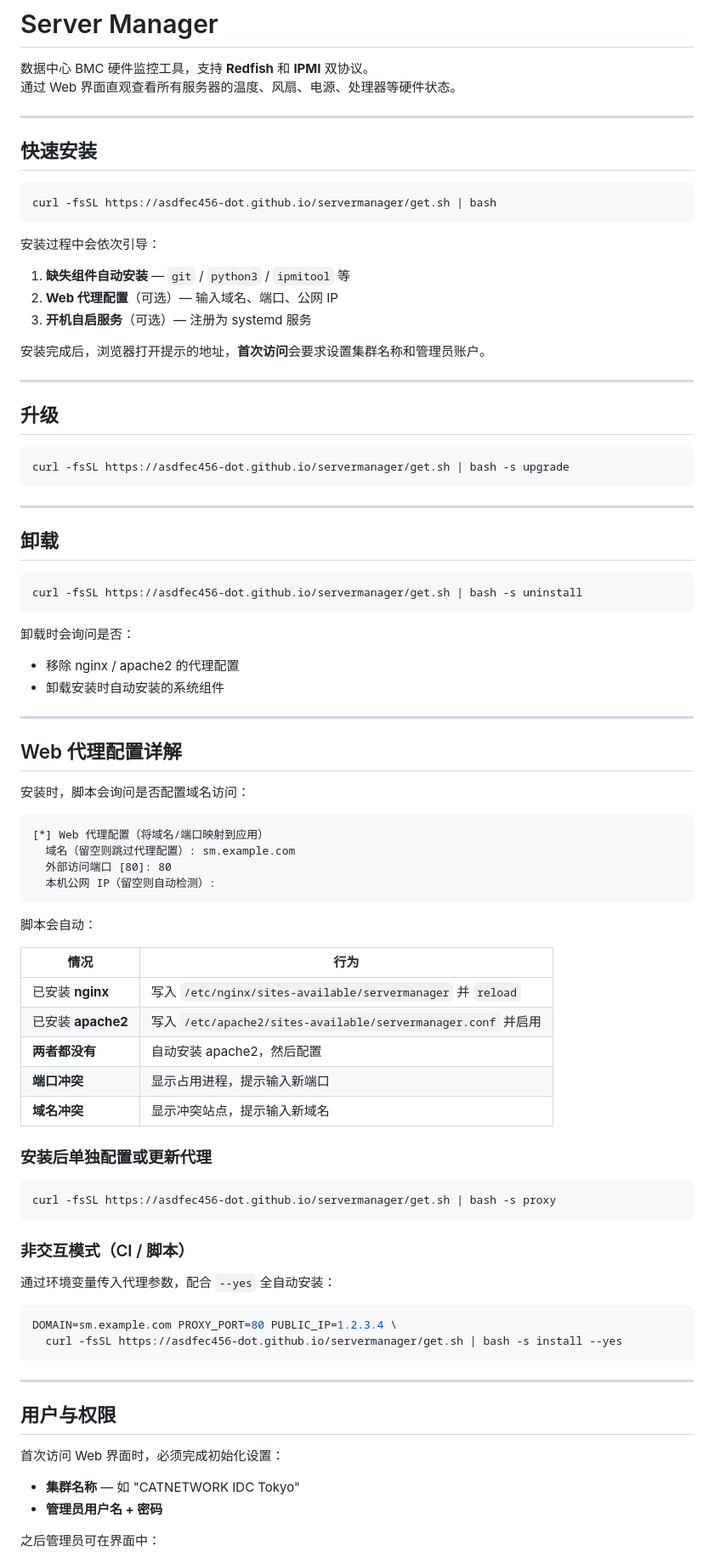
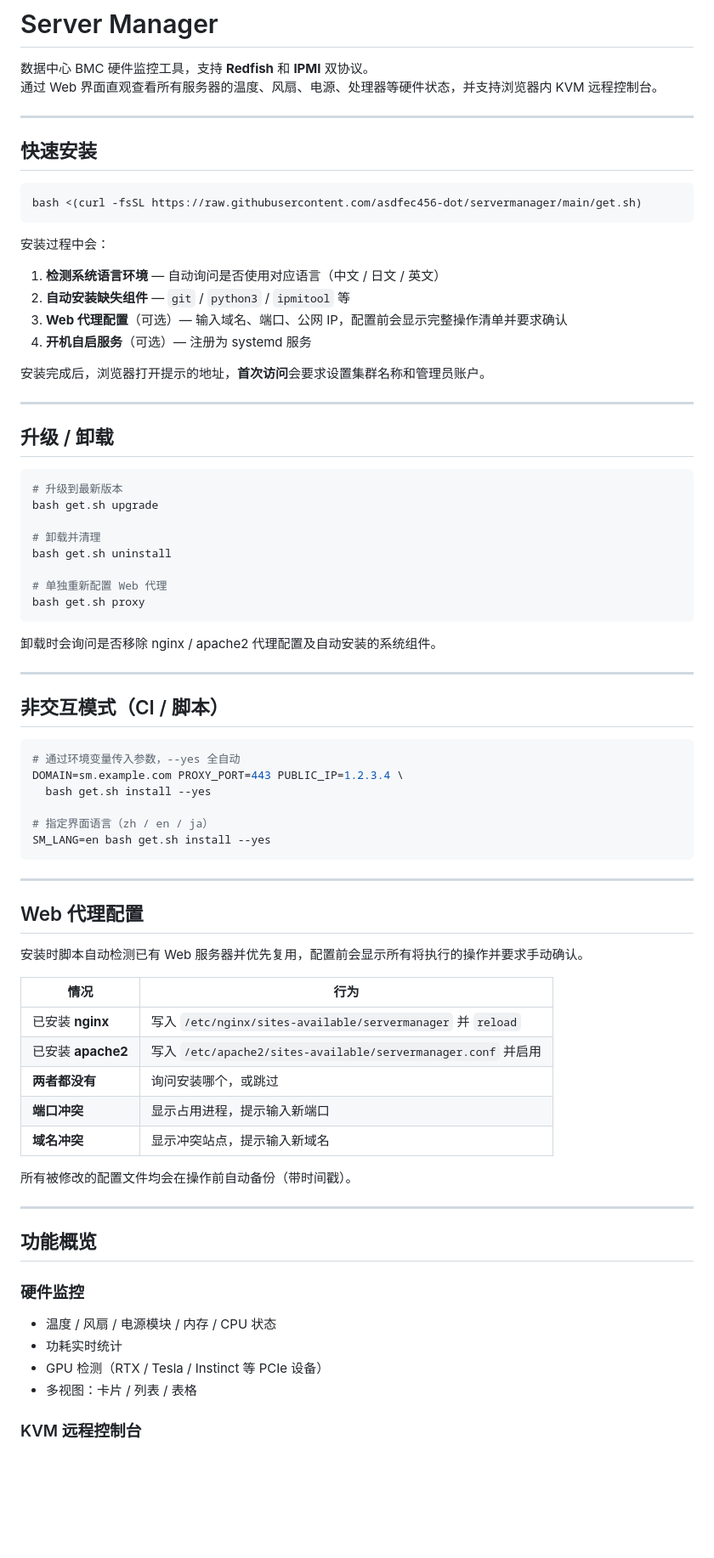
Before and after one commit to asdfec456-dot/servermanager, a Markdown page: README.md, the part around one of its changes. Shown at 85% size. GitHub-like rendering; blank space fills up the shorter version.

Commit message:
docs: update README for public version
- Fix install command (raw.githubusercontent.com URL)
- Fix upgrade/uninstall commands to match current get.sh
- Update user roles: 3-tier sysadmin/admin/viewer (游客)
- Add KVM remote console section
- Add multi-language support note
- Remove references to old role names (查看者)
- Add SM_LANG env var for non-interactive language selection
- Add config file backup note in proxy section
- Remove OS installation references (already not in public version)

````diff
--- a/README.md
+++ b/README.md
@@ -1,90 +1,81 @@
 # Server Manager
 
 数据中心 BMC 硬件监控工具，支持 **Redfish** 和 **IPMI** 双协议。
-通过 Web 界面直观查看所有服务器的温度、风扇、电源、处理器等硬件状态。
+通过 Web 界面直观查看所有服务器的温度、风扇、电源、处理器等硬件状态，并支持浏览器内 KVM 远程控制台。
 
 ---
 
 ## 快速安装
 
 ```bash
-curl -fsSL https://asdfec456-dot.github.io/servermanager/get.sh | bash
+bash <(curl -fsSL https://raw.githubusercontent.com/asdfec456-dot/servermanager/main/get.sh)
 ```
 
-安装过程中会依次引导：
+安装过程中会：
 
-1. **缺失组件自动安装** — `git` / `python3` / `ipmitool` 等
-2. **Web 代理配置**（可选）— 输入域名、端口、公网 IP
-3. **开机自启服务**（可选）— 注册为 systemd 服务
+1. **检测系统语言环境** — 自动询问是否使用对应语言（中文 / 日文 / 英文）
+2. **自动安装缺失组件** — `git` / `python3` / `ipmitool` 等
+3. **Web 代理配置**（可选）— 输入域名、端口、公网 IP，配置前会显示完整操作清单并要求确认
+4. **开机自启服务**（可选）— 注册为 systemd 服务
 
 安装完成后，浏览器打开提示的地址，**首次访问**会要求设置集群名称和管理员账户。
 
 ---
 
-## 升级
+## 升级 / 卸载
 
 ```bash
-curl -fsSL https://asdfec456-dot.github.io/servermanager/get.sh | bash -s upgrade
+# 升级到最新版本
+bash get.sh upgrade
+
+# 卸载并清理
+bash get.sh uninstall
+
+# 单独重新配置 Web 代理
+bash get.sh proxy
+```
+
+卸载时会询问是否移除 nginx / apache2 代理配置及自动安装的系统组件。
+
+---
+
+## 非交互模式（CI / 脚本）
+
+```bash
+# 通过环境变量传入参数，--yes 全自动
+DOMAIN=sm.example.com PROXY_PORT=443 PUBLIC_IP=1.2.3.4 \
+  bash get.sh install --yes
+
+# 指定界面语言（zh / en / ja）
+SM_LANG=en bash get.sh install --yes
 ```
 
 ---
 
-## 卸载
+## Web 代理配置
 
-```bash
-curl -fsSL https://asdfec456-dot.github.io/servermanager/get.sh | bash -s uninstall
-```
-
-卸载时会询问是否：
-- 移除 nginx / apache2 的代理配置
-- 卸载安装时自动安装的系统组件
-
----
-
-## Web 代理配置详解
-
-安装时，脚本会询问是否配置域名访问：
-
-```
-[*] Web 代理配置（将域名/端口映射到应用）
-  域名（留空则跳过代理配置）: sm.example.com
-  外部访问端口 [80]: 80
-  本机公网 IP（留空则自动检测）:
-```
-
-脚本会自动：
+安装时脚本自动检测已有 Web 服务器并优先复用，配置前会显示所有将执行的操作并要求手动确认。
 
 | 情况 | 行为 |
 |---|---|
 | 已安装 **nginx** | 写入 `/etc/nginx/sites-available/servermanager` 并 `reload` |
 | 已安装 **apache2** | 写入 `/etc/apache2/sites-available/servermanager.conf` 并启用 |
-| **两者都没有** | 自动安装 apache2，然后配置 |
+| **两者都没有** | 询问安装哪个，或跳过 |
 | **端口冲突** | 显示占用进程，提示输入新端口 |
 | **域名冲突** | 显示冲突站点，提示输入新域名 |
 
-### 安装后单独配置或更新代理
-
-```bash
-curl -fsSL https://asdfec456-dot.github.io/servermanager/get.sh | bash -s proxy
-```
-
-### 非交互模式（CI / 脚本）
-
-通过环境变量传入代理参数，配合 `--yes` 全自动安装：
-
-```bash
-DOMAIN=sm.example.com PROXY_PORT=80 PUBLIC_IP=1.2.3.4 \
-  curl -fsSL https://asdfec456-dot.github.io/servermanager/get.sh | bash -s install --yes
-```
+所有被修改的配置文件均会在操作前自动备份（带时间戳）。
 
 ---
 
-## 用户与权限
+## 功能概览
 
-首次访问 Web 界面时，必须完成初始化设置：
+### 硬件监控
 
-- **集群名称** — 如 "CATNETWORK IDC Tokyo"
-- **管理员用户名 + 密码**
+- 温度 / 风扇 / 电源模块 / 内存 / CPU 状态
+- 功耗实时统计
+- GPU 检测（RTX / Tesla / Instinct 等 PCIe 设备）
+- 多视图：卡片 / 列表 / 表格
 
-之后管理员可在界面中：
+### KVM 远程控制台
 
````
Also changed, not shown: other parts of README.md (+33 -11 lines).
